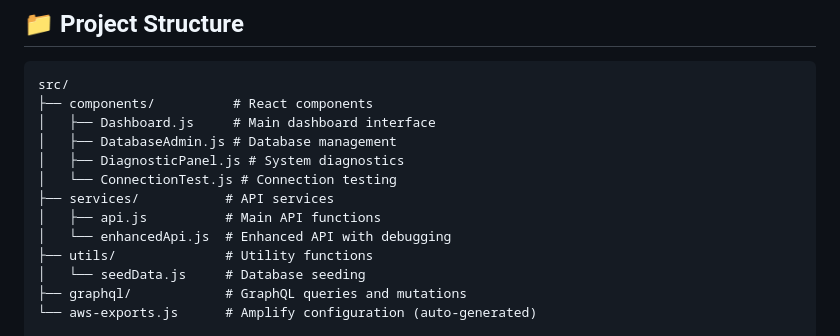
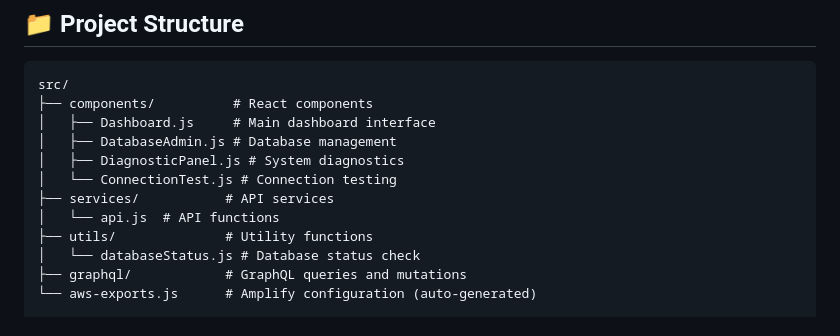
Before and after one commit to ontherays/smartFaceRecognistionAWS, a Markdown page: Dashboard/README.md, the part around the change printed below. Drawn GitHub-style.

```diff
--- a/Dashboard/README.md
+++ b/Dashboard/README.md
@@ -92,10 +92,9 @@ src/
 │   ├── DiagnosticPanel.js # System diagnostics
 │   └── ConnectionTest.js # Connection testing
 ├── services/           # API services
-│   ├── api.js          # Main API functions
-│   └── enhancedApi.js  # Enhanced API with debugging
+│   └── api.js  # API functions
 ├── utils/              # Utility functions
-│   └── seedData.js     # Database seeding
+│   └── databaseStatus.js # Database status check
 ├── graphql/            # GraphQL queries and mutations
 └── aws-exports.js      # Amplify configuration (auto-generated)
 
```
Also changed, not shown: other parts of Dashboard/README.md (+1 -0 lines).
